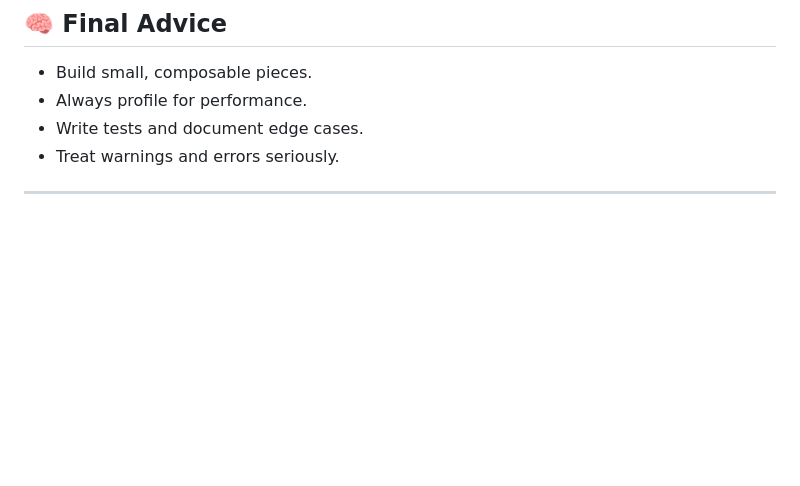
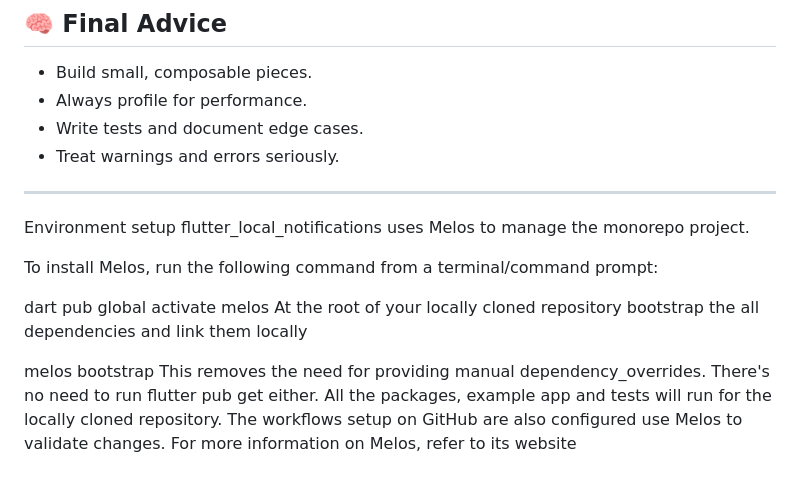
Before and after one commit to P8L1/Flutter-Local-Notifications-Fork, a Markdown page: AGENTS.MD, the part around the change. Drawn GitHub-style; blank space fills up the shorter version.

Commit message:
no message

```diff
--- a/AGENTS.MD
+++ b/AGENTS.MD
@@ -247,3 +247,14 @@ This document outlines the required coding standards and project setup guideline
 - Treat warnings and errors seriously.
 
 ---
+
+Environment setup
+flutter_local_notifications uses Melos to manage the monorepo project.
+
+To install Melos, run the following command from a terminal/command prompt:
+
+dart pub global activate melos
+At the root of your locally cloned repository bootstrap the all dependencies and link them locally
+
+melos bootstrap
+This removes the need for providing manual dependency_overrides. There's no need to run flutter pub get either. All the packages, example app and tests will run for the locally cloned repository. The workflows setup on GitHub are also configured use Melos to validate changes. For more information on Melos, refer to its website
```
